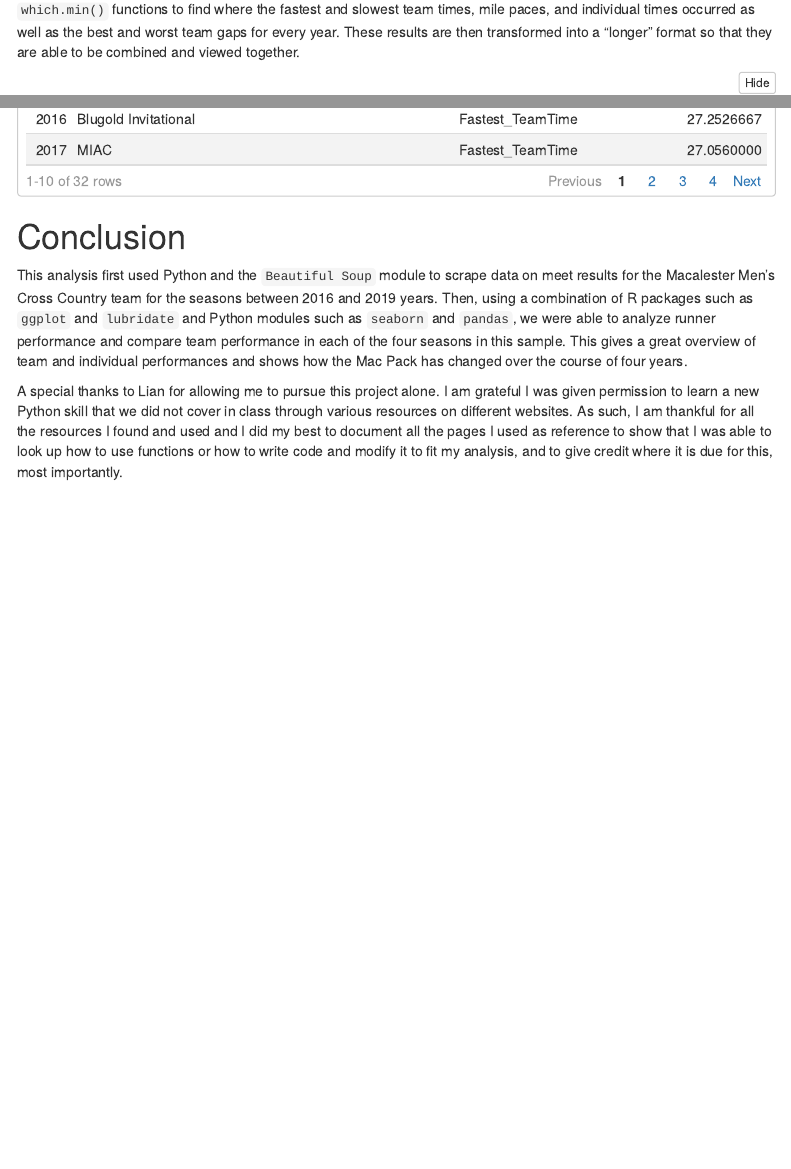
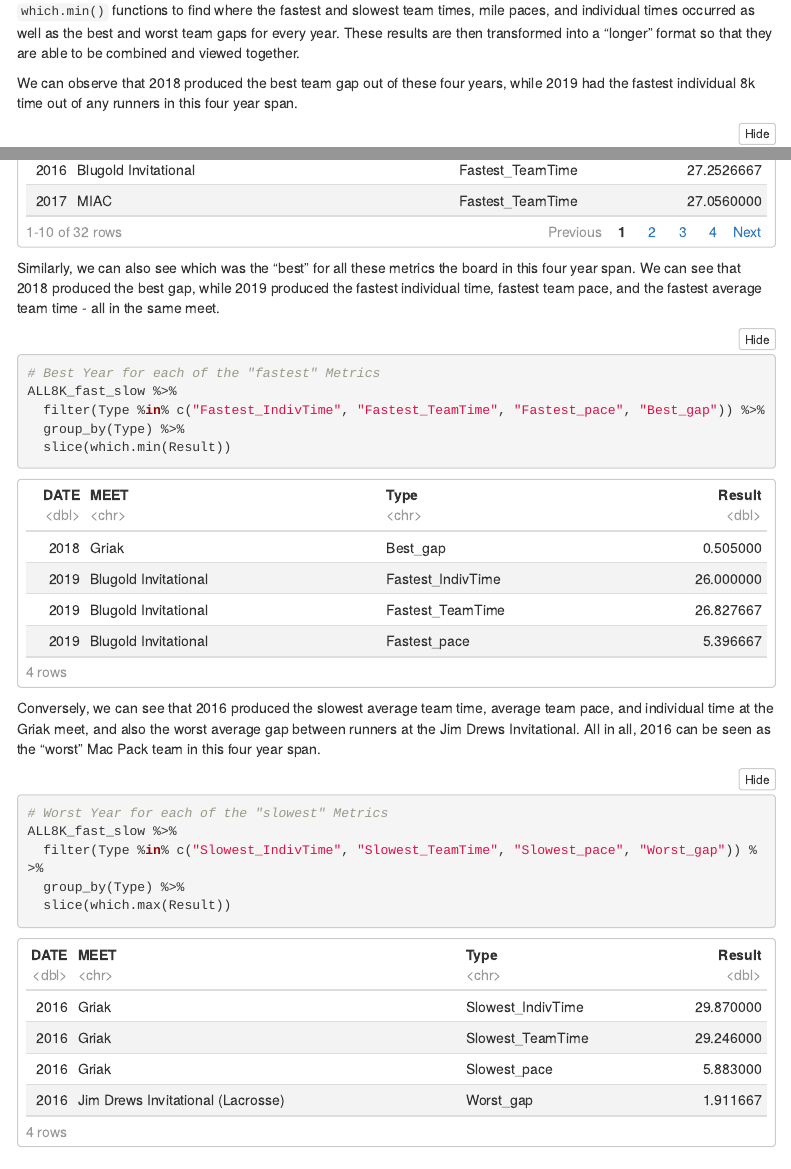
Before and after one commit to ereyesherrera/web_scraping_project, an R Markdown document (MACXC_dataViz.Rmd): the page in a window 1100 px wide, from 100 px down before the commit and from 50 px down after it, so that both start at the same text, and a second part further down, joined at a grey line. Rendered offline with R 4.5, knitr and Pandoc, with nearby package versions; some code elsewhere in the file could not run offline; menus at the side of the page are left out.

Commit message:
Final functions and edits for report

````diff
--- a/MACXC_dataViz.Rmd
+++ b/MACXC_dataViz.Rmd
@@ -725,6 +727,8 @@ ALL8K_fast_slow
 
 The following R code produces summary statistics similar to the Python code above, but again uses the `slice()` and `which.min()` functions to find where the fastest and slowest team times, mile paces, and individual times occurred as well as the best and worst team gaps for every year. These results are then transformed into a "longer" format so that they are able to be combined and viewed together.
 
+We can observe that 2018 produced the best team gap out of these four years, while 2019 had the fastest individual 8k time out of any runners in this four year span.
+
 ```{r, warning=FALSE, message=FALSE}
 # Using R to see Meet and Date when finding min and max
 # Separate data frames for each metric
@@ -798,5 +802,21 @@ ALL8K_fast_slow <- bind_rows(d1, d2, d3, d4, d5, d6, d7, d8)
 ALL8K_fast_slow
 ```
 
+Similarly, we can also see which was the "best" for all these metrics the board in this four year span. We can see that 2018 produced the best gap, while 2019 produced the fastest individual time, fastest team pace, and the fastest average team time - all in the same meet.
 
-# Conclusion
+```{r}
+# Best Year for each of the "fastest" Metrics
+ALL8K_fast_slow %>%
+  filter(Type %in% c("Fastest_IndivTime", "Fastest_TeamTime", "Fastest_pace", "Best_gap")) %>%
+  group_by(Type) %>%
+  slice(which.min(Result))
+```
+
+Conversely, we can see that 2016 produced the slowest average team time, average team pace, and individual time at the Griak meet, and also the worst average gap between runners at the Jim Drews Invitational. All in all, 2016 can be seen as the "worst" Mac Pack team in this four year span.
+
+```{r}
+# Worst Year for each of the "slowest" Metrics
+ALL8K_fast_slow %>%
+  filter(Type %in% c("Slowest_IndivTime", "Slowest_TeamTime", "Slowest_pace", "Worst_gap")) %>%
+  group_by(Type) %>%
+  slice(which.max(Result))
````
Also changed, not shown: MACXC_dataViz.Rmd (25 more changed lines).
